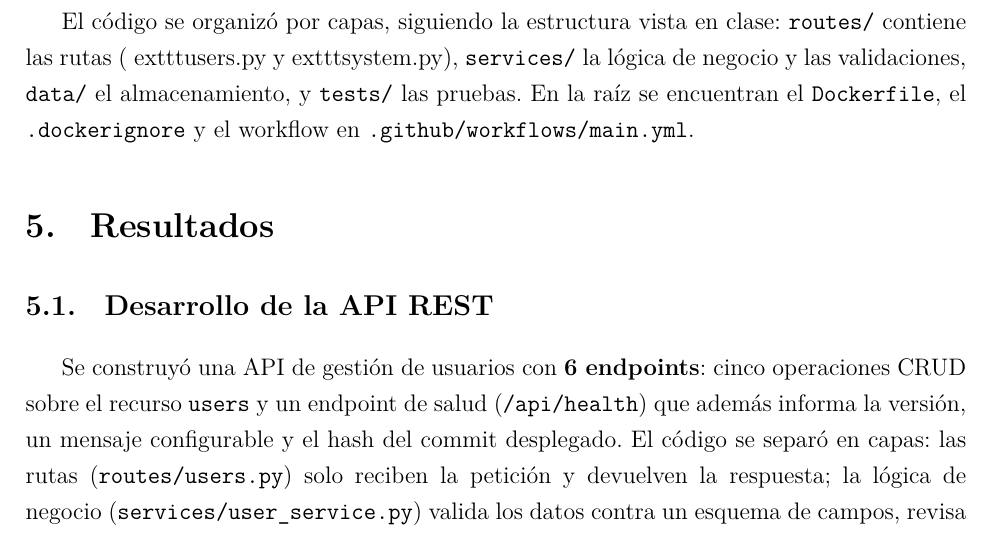
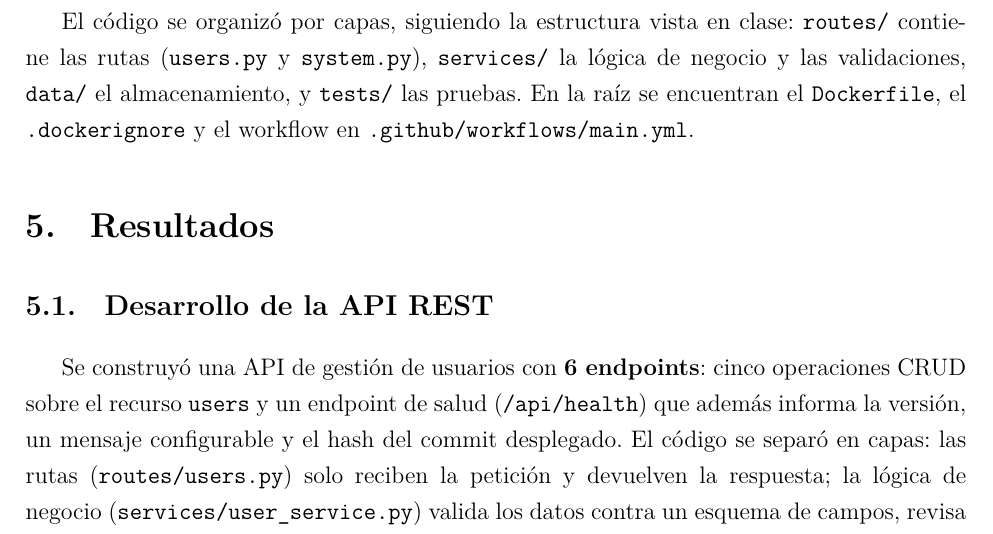
Before and after one commit to 2023371031-del/sa-cicd-api, a LaTeX document (reporte/reporte.tex): part of page 7 of 17, cut so that both start at the same text. Compiled offline with XeLaTeX.

Commit message:
Corrige texto del reporte

```diff
--- a/reporte/reporte.tex
+++ b/reporte/reporte.tex
@@ -256,7 +256,7 @@ HTTP en el puerto 80.
 \end{figure}
 
 El código se organizó por capas, siguiendo la estructura vista en clase: \texttt{routes/} contiene
-las rutas (	exttt{users.py} y 	exttt{system.py}), \texttt{services/} la lógica de negocio y las validaciones,
+las rutas (\texttt{users.py} y \texttt{system.py}), \texttt{services/} la lógica de negocio y las validaciones,
 \texttt{data/} el almacenamiento, y \texttt{tests/} las pruebas. En la raíz se encuentran el
 \texttt{Dockerfile}, el \texttt{.dockerignore} y el workflow en \texttt{.github/workflows/main.yml}.
 
```
Also changed, not shown: reporte/reporte.pdf.
